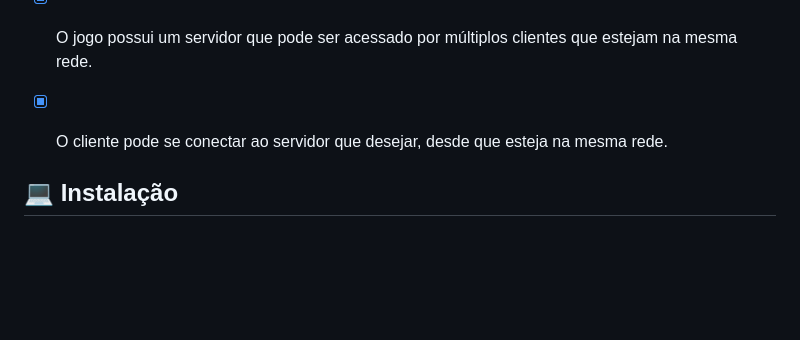
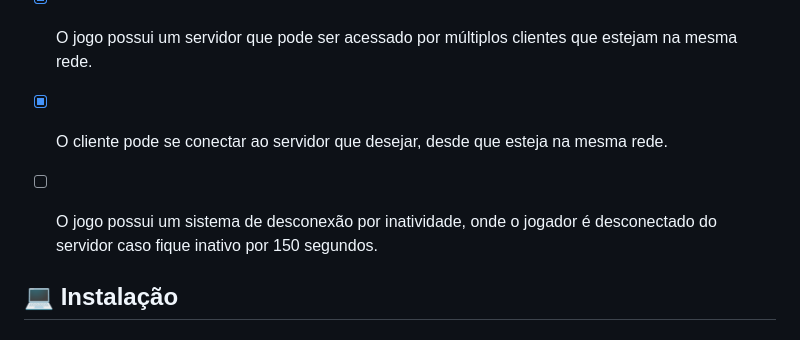
Before and after one commit to AdielSM/Termo, a Markdown page: README.md, the part around the change. Rendered like a GitHub page; blank space fills up the shorter version.

```diff
--- a/README.md
+++ b/README.md
@@ -20,6 +20,7 @@ Projeto desenvolvido para simular o jogo de palavras Termo, onde o jogador deve
 - [x] O jogo possui um sistema de pontuação que é calculado com base no número de tentativas restantes e no tempo gasto na rodada.
 - [x] O jogo possui um servidor que pode ser acessado por múltiplos clientes que estejam na mesma rede.
 - [x] O cliente pode se conectar ao servidor que desejar, desde que esteja na mesma rede.
+- [ ] O jogo possui um sistema de desconexão por inatividade, onde o jogador é desconectado do servidor caso fique inativo por 150 segundos.
 
 
 ## 💻 Instalação
```
